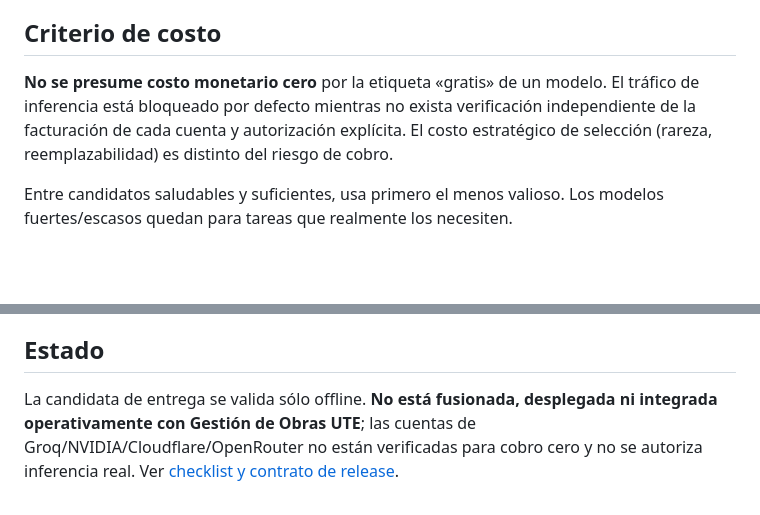
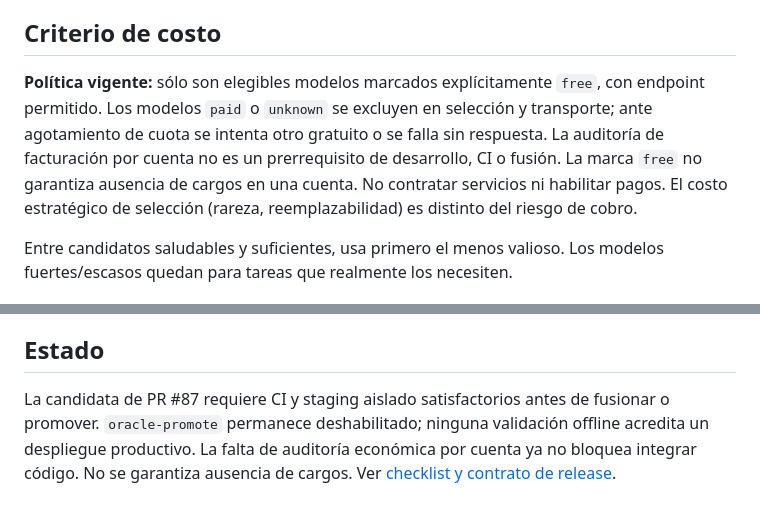
Before and after one commit to lgomezpallo/R.outer.full, a Markdown page: README.md, 2 parts joined by grey strips. GitHub-like rendering; blank space fills up the shorter version.

Commit message:
Document free-model-only release policy without mandatory account billing audits

```diff
--- a/README.md
+++ b/README.md
@@ -10,7 +10,7 @@ Las aplicaciones no conocen Groq, OpenRouter, NVIDIA, Mistral, Cerebras, SambaNo
 
 ## Criterio de costo
 
-**No se presume costo monetario cero** por la etiqueta «gratis» de un modelo. El tráfico de inferencia está bloqueado por defecto mientras no exista verificación independiente de la facturación de cada cuenta y autorización explícita. El costo estratégico de selección (rareza, reemplazabilidad) es distinto del riesgo de cobro.
+**Política vigente:** sólo son elegibles modelos marcados explícitamente `free`, con endpoint permitido. Los modelos `paid` o `unknown` se excluyen en selección y transporte; ante agotamiento de cuota se intenta otro gratuito o se falla sin respuesta. La auditoría de facturación por cuenta no es un prerrequisito de desarrollo, CI o fusión. La marca `free` no garantiza ausencia de cargos en una cuenta. No contratar servicios ni habilitar pagos. El costo estratégico de selección (rareza, reemplazabilidad) es distinto del riesgo de cobro.
 
 Entre candidatos saludables y suficientes, usa primero el menos valioso. Los modelos fuertes/escasos quedan para tareas que realmente los necesiten.
 
@@ -64,4 +64,4 @@ POST /route acepta task, context, requirements, capacidades, decompose opcional
 
 ## Estado
 
-La candidata de entrega se valida sólo offline. **No está fusionada, desplegada ni integrada operativamente con Gestión de Obras UTE**; las cuentas de Groq/NVIDIA/Cloudflare/OpenRouter no están verificadas para cobro cero y no se autoriza inferencia real. Ver [checklist y contrato de release](docs/RELEASE_CANDIDATE_GO_UTE_OFFLINE.md).
+La candidata de PR #87 requiere CI y staging aislado satisfactorios antes de fusionar o promover. `oracle-promote` permanece deshabilitado; ninguna validación offline acredita un despliegue productivo. La falta de auditoría económica por cuenta ya no bloquea integrar código. No se garantiza ausencia de cargos. Ver [checklist y contrato de release](docs/RELEASE_CANDIDATE_GO_UTE_OFFLINE.md).
```
Also changed, not shown: docs/RELEASE_CANDIDATE_GO_UTE_OFFLINE.md (+5 -3 lines), docs/STAGE8_OFFLINE_FREEZE.md (+9 -6 lines).
